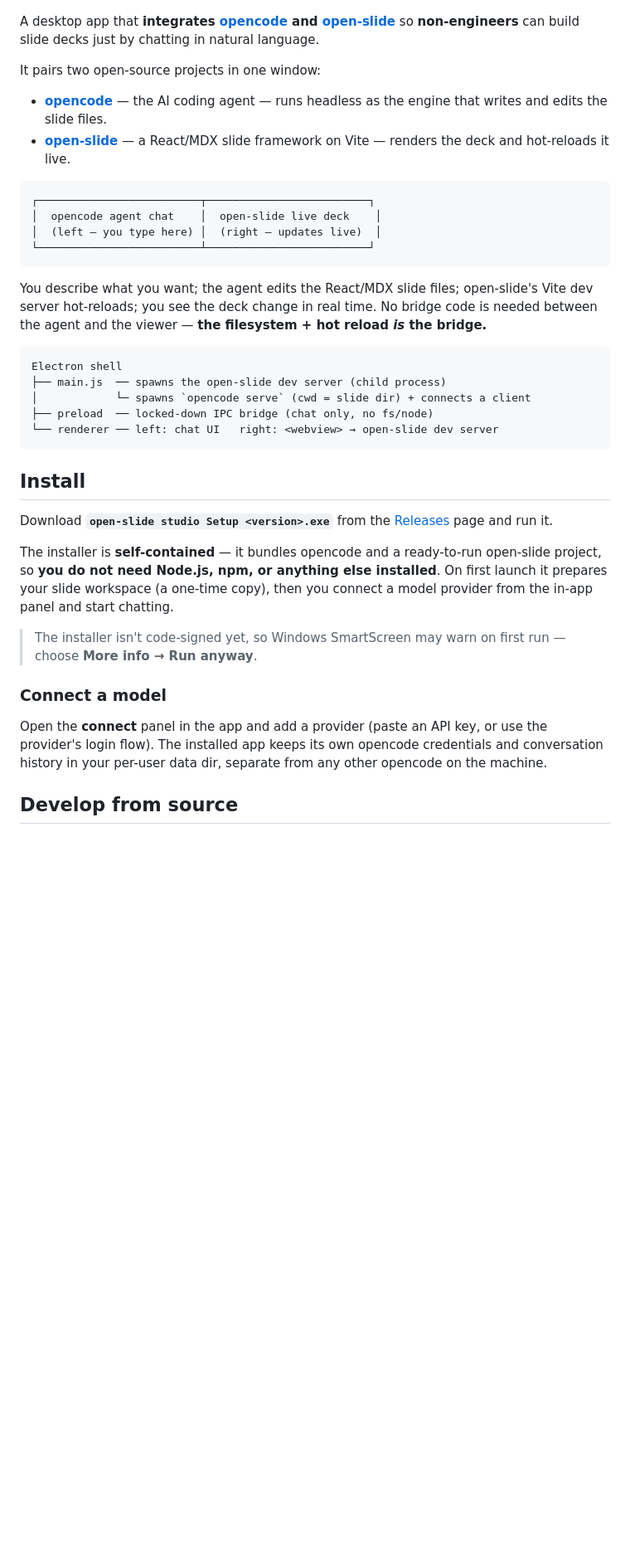
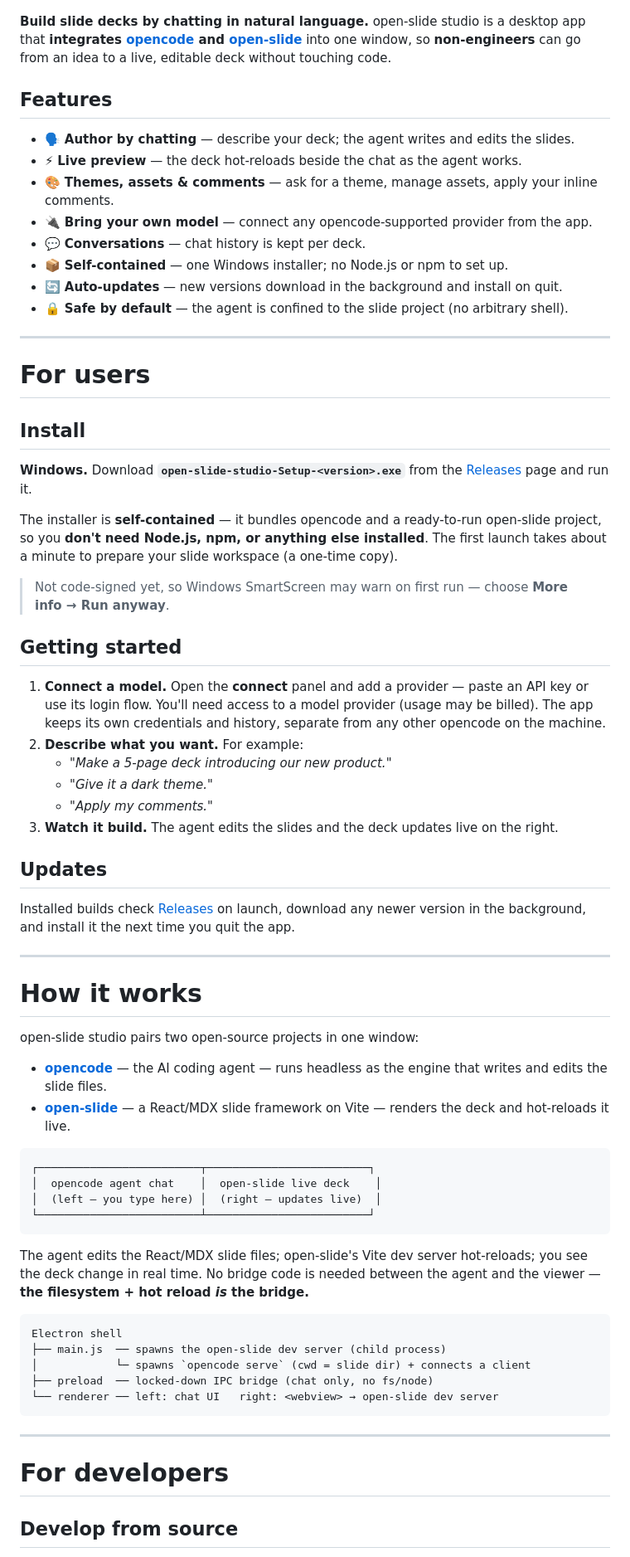
Before and after one commit to BingHanLin/open-slide-studio, a Markdown page: README.md, the part around one of its changes. Shown at 83% size. GitHub-like rendering; blank space fills up the shorter version.

````diff
--- a/README.md
+++ b/README.md
@@ -8,16 +14,66 @@
   <img src="docs/hero.png" alt="open-slide studio — opencode agent chat on the left, the live open-slide deck on the right" width="900">
 </p>
 
-A desktop app that **integrates [opencode](https://opencode.ai) and
-[open-slide](https://github.com/1weiho/open-slide)** so **non-engineers** can
-build slide decks just by chatting in natural language.
+**Build slide decks by chatting in natural language.** open-slide studio is a desktop
+app that **integrates [opencode](https://opencode.ai) and
+[open-slide](https://github.com/1weiho/open-slide)** into one window, so
+**non-engineers** can go from an idea to a live, editable deck without touching code.
 
-It pairs two open-source projects in one window:
+## Features
 
-- **[opencode](https://opencode.ai)** — the AI coding agent — runs headless as
-  the engine that writes and edits the slide files.
-- **[open-slide](https://github.com/1weiho/open-slide)** — a React/MDX slide
-  framework on Vite — renders the deck and hot-reloads it live.
+- 🗣️ **Author by chatting** — describe your deck; the agent writes and edits the slides.
+- ⚡ **Live preview** — the deck hot-reloads beside the chat as the agent works.
+- 🎨 **Themes, assets & comments** — ask for a theme, manage assets, apply your inline comments.
+- 🔌 **Bring your own model** — connect any opencode-supported provider from the app.
+- 💬 **Conversations** — chat history is kept per deck.
+- 📦 **Self-contained** — one Windows installer; no Node.js or npm to set up.
+- 🔄 **Auto-updates** — new versions download in the background and install on quit.
+- 🔒 **Safe by default** — the agent is confined to the slide project (no arbitrary shell).
+
+---
+
+# For users
+
+## Install
+
+**Windows.** Download **`open-slide-studio-Setup-<version>.exe`** from the
+[Releases](https://github.com/BingHanLin/open-slide-studio/releases) page and run it.
+
+The installer is **self-contained** — it bundles opencode and a ready-to-run open-slide
+project, so you **don't need Node.js, npm, or anything else installed**. The first
+launch takes about a minute to prepare your slide workspace (a one-time copy).
+
+> Not code-signed yet, so Windows SmartScreen may warn on first run — choose
+> **More info → Run anyway**.
+
+## Getting started
+
+1. **Connect a model.** Open the **connect** panel and add a provider — paste an API
+   key or use its login flow. You'll need access to a model provider (usage may be
+   billed). The app keeps its own credentials and history, separate from any other
+   opencode on the machine.
+2. **Describe what you want.** For example:
+   - *"Make a 5-page deck introducing our new product."*
+   - *"Give it a dark theme."*
+   - *"Apply my comments."*
+3. **Watch it build.** The agent edits the slides and the deck updates live on the right.
+
+## Updates
+
+Installed builds check [Releases](https://github.com/BingHanLin/open-slide-studio/releases)
+on launch, download any newer version in the background, and install it the next time you
+quit the app.
+
+---
+
+# How it works
+
+open-slide studio pairs two open-source projects in one window:
+
+- **[opencode](https://opencode.ai)** — the AI coding agent — runs headless as the
+  engine that writes and edits the slide files.
+- **[open-slide](https://github.com/1weiho/open-slide)** — a React/MDX slide framework
+  on Vite — renders the deck and hot-reloads it live.
 
 ```
 ┌─────────────────────────┬─────────────────────────┐
@@ -26,10 +82,9 @@ It pairs two open-source projects in one window:
 └─────────────────────────┴─────────────────────────┘
 ```
 
-You describe what you want; the agent edits the React/MDX slide files; open-slide's
-Vite dev server hot-reloads; you see the deck change in real time. No bridge code is
-needed between the agent and the viewer — **the filesystem + hot reload *is* the
-bridge.**
+The agent edits the React/MDX slide files; open-slide's Vite dev server hot-reloads; you
+see the deck change in real time. No bridge code is needed between the agent and the
+viewer — **the filesystem + hot reload *is* the bridge.**
 
 ```
 Electron shell
@@ -39,25 +94,9 @@ Electron shell
 └── renderer ── left: chat UI   right: <webview> → open-slide dev server
 ```
 
-## Install
+---
 
-Download **`open-slide studio Setup <version>.exe`** from the
-[Releases](https://github.com/BingHanLin/open-slide-studio/releases) page and run it.
-
-The installer is **self-contained** — it bundles opencode and a ready-to-run
-open-slide project, so **you do not need Node.js, npm, or anything else
-installed**. On first launch it prepares your slide workspace (a one-time copy),
-then you connect a model provider from the in-app panel and start chatting.
-
-> The installer isn't code-signed yet, so Windows SmartScreen may warn on first
-> run — choose **More info → Run anyway**.
-
-### Connect a model
-
-Open the **connect** panel in the app and add a provider (paste an API key, or use
-the provider's login flow). The installed app keeps its own opencode credentials
-and conversation history in your per-user data dir, separate from any other
-opencode on the machine.
+# For developers
 
 ## Develop from source
 
````
Also changed, not shown: other parts of README.md (+33 -19 lines), README.zh-TW.md (+94 -27 lines).
